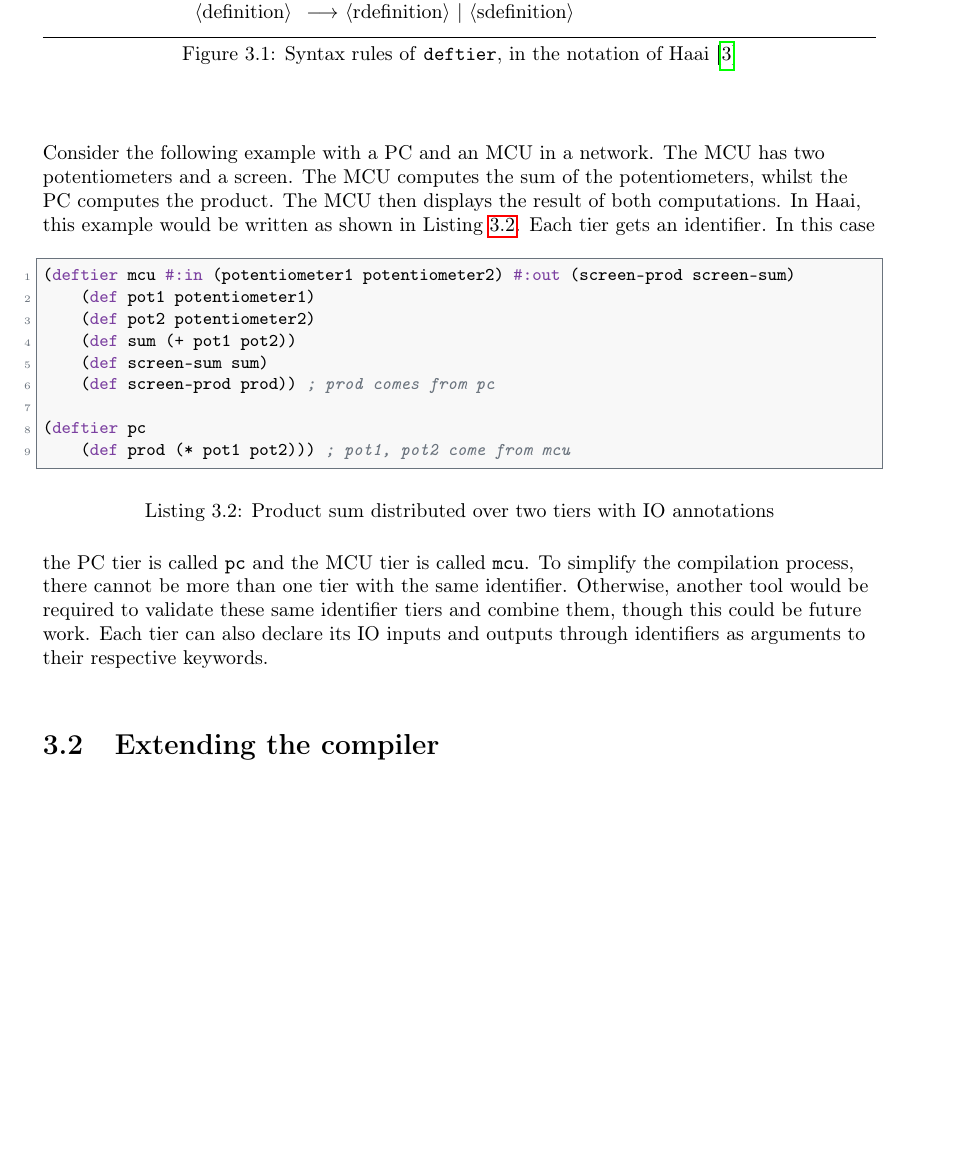
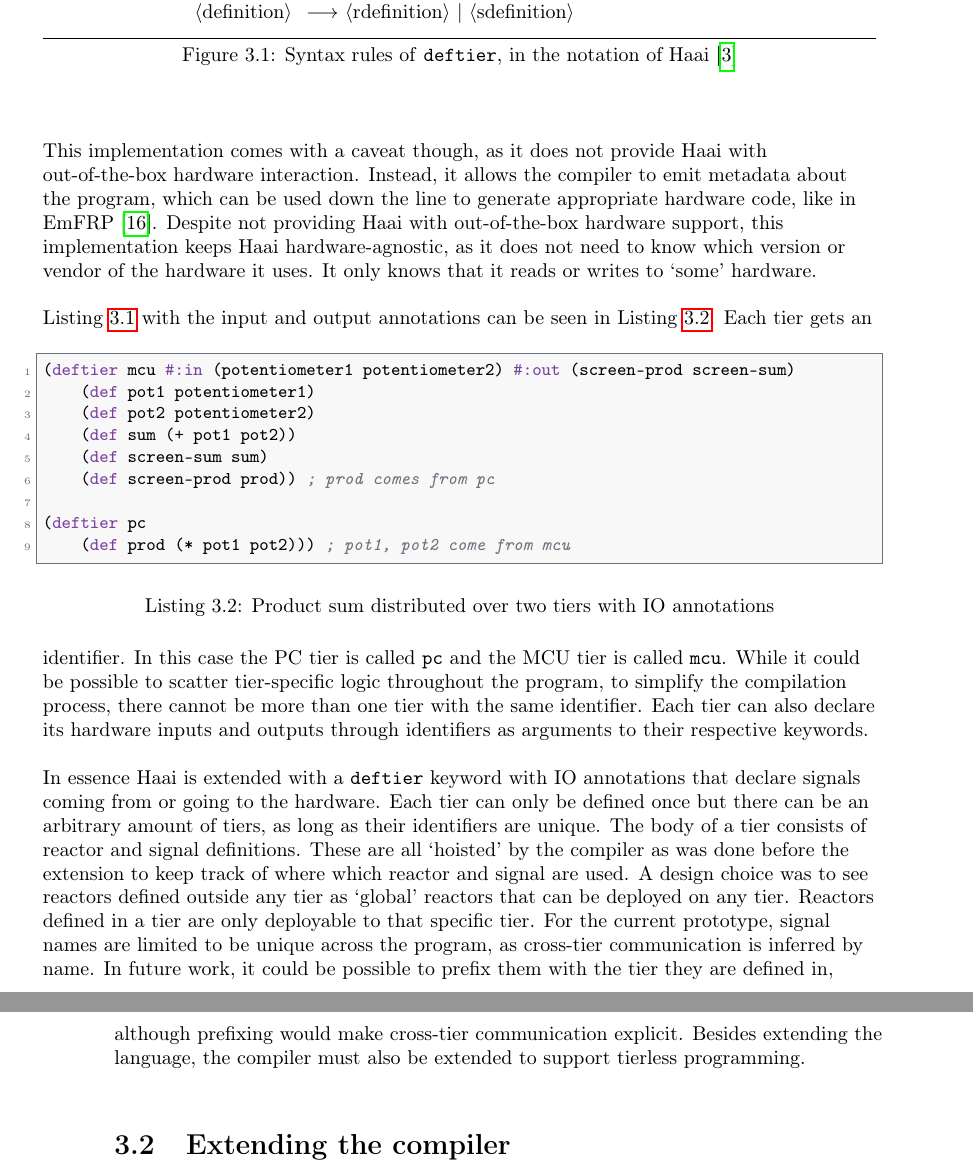
Before and after one commit to thebaconfate/thesis-text, a LaTeX thesis (src/main.tex): part of page 41 of 55 before the commit and two parts of pages 41 and 42 of 55 after it, the two joined at a grey line, cut so that both start at the same text, the shorter picture padded with empty space. Compiled offline with pdfLaTeX.

Commit message:
wrote some more

```diff
--- a/src/main.tex
+++ b/src/main.tex
@@ -1974,10 +1979,17 @@ that can be mapped to IO signals.
 	Haai~\cite{oeyen2024reactive}}
 	\label{fig:deftier-syntax}
 \end{figure}
-Consider the following example with a PC and an MCU in a network. The MCU has two
-potentiometers and a screen. The MCU computes the sum of the potentiometers,
-whilst the PC computes the product. The MCU then displays the result of both
-computations. In Haai, this example would be written as shown in
+\par
+This implementation comes with a caveat though, as it does
+not provide Haai with out-of-the-box hardware interaction. Instead, it allows
+the compiler to emit metadata about the program, which can be used down the line to
+generate appropriate hardware code, like in EmFRP~\cite{sawada2016emfrp}. Despite not providing Haai with
+out-of-the-box hardware support, this implementation keeps Haai
+hardware-agnostic, as it does not need to know which version or vendor of the
+hardware it uses. It only knows that it reads or writes to \enquote{some}
+hardware.
+\par
+\Cref{lst:deftier-example-without-io} with the input and output annotations can be seen in
 \cref{lst:deftier-example}.
 \begin{listing}[ht]
 	\begin{lstlisting}[language=Haai, morekeywords={deftier}, otherkeywords={\#:in,\#:out}]
@@ -1994,30 +2006,40 @@ computations. In Haai, this example would be written as shown in
 	\label{lst:deftier-example}
 \end{listing}
 Each tier gets an identifier. In this case the PC tier is called \texttt{pc} and
-the MCU tier is called \texttt{mcu}. To simplify the compilation process, there
-cannot be more than one tier with the same identifier. Otherwise, another tool
-would be required to validate these same identifier tiers and combine them,
-though this could be future work. Each tier can also declare its IO inputs and
-outputs through identifiers as arguments to their respective keywords.
-% TODO [medium]: 'another tool would be required' does not follow: the compiler could merge the blocks, one block per tier is a design choice.
-% TODO: still to explain in Extending Haai:
-%   - tiers: any number, arbitrary names, the compiler does not know PC from MCU (not only client-server).
-%   - placement: every def is in a tier; a defr in a tier is only usable there, a top-level defr on any tier.
-%   - names: def names are unique in the program, reactor names (including arity) share one namespace.
+the MCU tier is called \texttt{mcu}. While it could be possible to scatter
+tier-specific logic throughout the program, to simplify the compilation process, there
+cannot be more than one tier with the same identifier. Each tier can also
+declare its hardware inputs and outputs through identifiers as arguments to
+their respective keywords.
+\par
+In essence Haai is extended with a \texttt{deftier} keyword with IO annotations
+that declare signals coming from or going to the hardware. Each tier can only be defined once but there
+can be an arbitrary amount of tiers, as long as their identifiers are unique.
+The body of a tier consists of reactor and signal definitions. These are all \enquote{hoisted} by the compiler as was done before the
+extension to keep track of where which reactor and signal are used. A design choice
+was to see reactors defined outside any tier as \enquote{global} reactors that
+can be deployed on any tier. Reactors defined in a tier are only deployable to that
+specific tier. For the current prototype, signal names are limited to be
+unique across the program, as cross-tier communication is inferred by name. In future work, it could be possible to prefix
+them with the tier they are defined in, although prefixing would make cross-tier communication explicit. Besides extending the language, the
+compiler must also be extended to support tierless programming.
+\section{Extending the compiler}
+\label{sec:extending-the-compiler}
+% TODO: write: remusc validates and splits per tier, infers imports/exports, ships only reachable reactors, writes a .remus per tier + metadata.rktd.
+% TODO: also explain here:
+%   - the compiler does not know PC from MCU: tier names are arbitrary (not only client-server).
+%   - every def must be in a tier (a top-level def is an error once there are tiers).
+%   - reactor names (including arity) share one namespace across tiers.
 %   - crossings: only signals cross, never reactor calls. #:in and kernel signals (time) are local to their tier.
-%   - restriction: no signal cycles across tiers (mcu -> pc -> mcu without a cycle is fine).
+%   - no signal cycles across tiers: Haai's graph must stay acyclic, but a cycle can now span tiers where no single tier sees it, so a global check runs before splitting (mcu -> pc -> mcu without a cycle is fine).
 %   - without deftier a program compiles as before.
 %   - trade-off of implicit crossings: easy to move a def, but the network cost is hidden. mcu/pot = future work.
 
-
-
-\section{Extending the compiler}
-% TODO: write: remusc validates and splits per tier, infers imports/exports, ships only reachable reactors, writes a .remus per tier + metadata.rktd.
-
 \section{Haai to CHaai}
 \label{sec:haai-to-chaai}
-% TODO: decide on the name: CHaai or micro-remusc (replaces CHaai/src/chaai.rkt since 2026-11-22). Also affects the section titles in Evaluation.
+% TODO: decide on the name: CHaai or micro-remusc (replaces CHaai/src/chaai.rkt). Also affects the section titles in Evaluation.
 % TODO: write: the .remus files + metadata become linked C, io.h + skeleton, the ROS message package and a node per tier.
+% TODO: explain the codegen here: each #:in/#:out name becomes a C function to fill in (haai_read_<name>, haai_write_<name>), so device code stays out of the runtime. Same approach as the EmFRP I/O skeleton (sec:emfrp).
 \chapter{$\mu$-Remus}
 \label{ch:mu-remus}
 \section{Haai \& Remus}
```
Also changed, not shown: src/main.pdf, src/main.tex (79 more changed lines).
